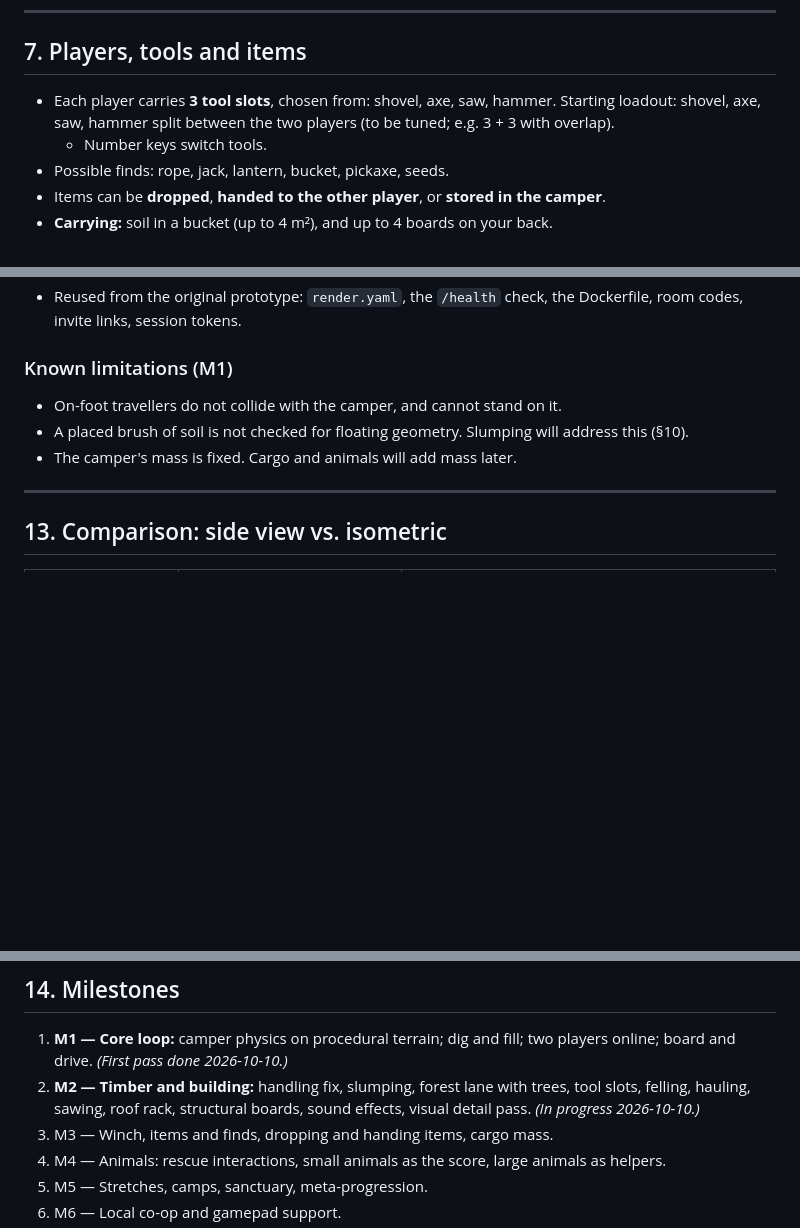
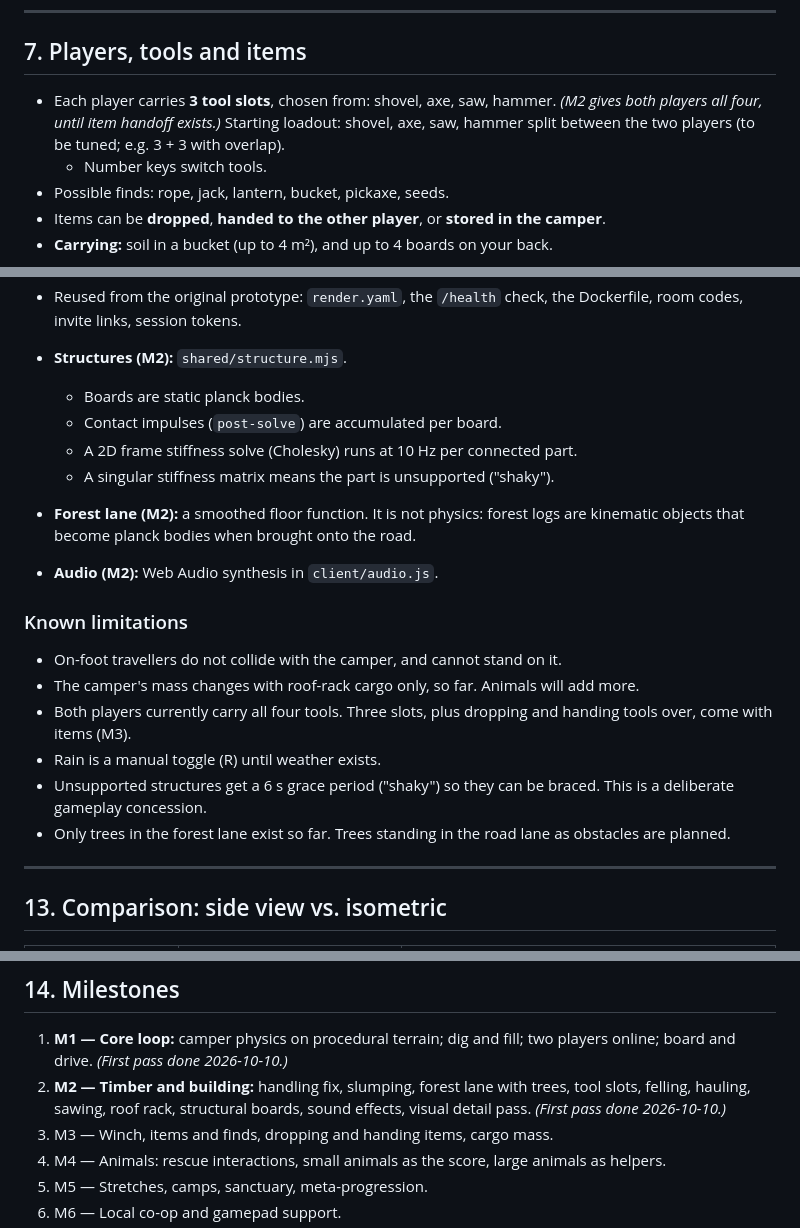
Before and after one commit to leftoverjacksons/together-game, a Markdown page: docs/DESIGN.md, 3 parts joined by grey strips. GitHub-like rendering; blank space fills up the shorter version.

```diff
--- a/docs/DESIGN.md
+++ b/docs/DESIGN.md
@@ -90,7 +90,7 @@ Design pillars:
 
 ## 7. Players, tools and items
 
-- Each player carries **3 tool slots**, chosen from: shovel, axe, saw, hammer. Starting loadout: shovel, axe, saw, hammer split between the two players (to be tuned; e.g. 3 + 3 with overlap).
+- Each player carries **3 tool slots**, chosen from: shovel, axe, saw, hammer. *(M2 gives both players all four, until item handoff exists.)* Starting loadout: shovel, axe, saw, hammer split between the two players (to be tuned; e.g. 3 + 3 with overlap).
   - Number keys switch tools.
 - Possible finds: rope, jack, lantern, bucket, pickaxe, seeds.
 - Items can be **dropped**, **handed to the other player**, or **stored in the camper**.
@@ -217,10 +217,21 @@ Design pillars:
 - **Local mode:** the same `Sim` runs in the page (`LocalSession`). This is how offline practice works now, and the path for local co-op later.
 - Reused from the original prototype: `render.yaml`, the `/health` check, the Dockerfile, room codes, invite links, session tokens.
 
-### Known limitations (M1)
+- **Structures (M2):** `shared/structure.mjs`.
+  - Boards are static planck bodies.
+  - Contact impulses (`post-solve`) are accumulated per board.
+  - A 2D frame stiffness solve (Cholesky) runs at 10 Hz per connected part.
+  - A singular stiffness matrix means the part is unsupported ("shaky").
+- **Forest lane (M2):** a smoothed floor function. It is not physics: forest logs are kinematic objects that become planck bodies when brought onto the road.
+- **Audio (M2):** Web Audio synthesis in `client/audio.js`.
+
+### Known limitations
 - On-foot travellers do not collide with the camper, and cannot stand on it.
-- A placed brush of soil is not checked for floating geometry. Slumping will address this (§10).
-- The camper's mass is fixed. Cargo and animals will add mass later.
+- The camper's mass changes with roof-rack cargo only, so far. Animals will add more.
+- Both players currently carry all four tools. Three slots, plus dropping and handing tools over, come with items (M3).
+- Rain is a manual toggle (R) until weather exists.
+- Unsupported structures get a 6 s grace period ("shaky") so they can be braced. This is a deliberate gameplay concession.
+- Only trees in the forest lane exist so far. Trees standing in the road lane as obstacles are planned.
 
 ---
 
@@ -244,7 +255,7 @@ Design pillars:
 ## 14. Milestones
 
 1. **M1 — Core loop:** camper physics on procedural terrain; dig and fill; two players online; board and drive. *(First pass done 2026-10-10.)*
-2. **M2 — Timber and building:** handling fix, slumping, forest lane with trees, tool slots, felling, hauling, sawing, roof rack, structural boards, sound effects, visual detail pass. *(In progress 2026-10-10.)*
+2. **M2 — Timber and building:** handling fix, slumping, forest lane with trees, tool slots, felling, hauling, sawing, roof rack, structural boards, sound effects, visual detail pass. *(First pass done 2026-10-10.)*
 3. M3 — Winch, items and finds, dropping and handing items, cargo mass.
 4. M4 — Animals: rescue interactions, small animals as the score, large animals as helpers.
 5. M5 — Stretches, camps, sanctuary, meta-progression.
```
Also changed, not shown: README.md (+34 -15 lines).
